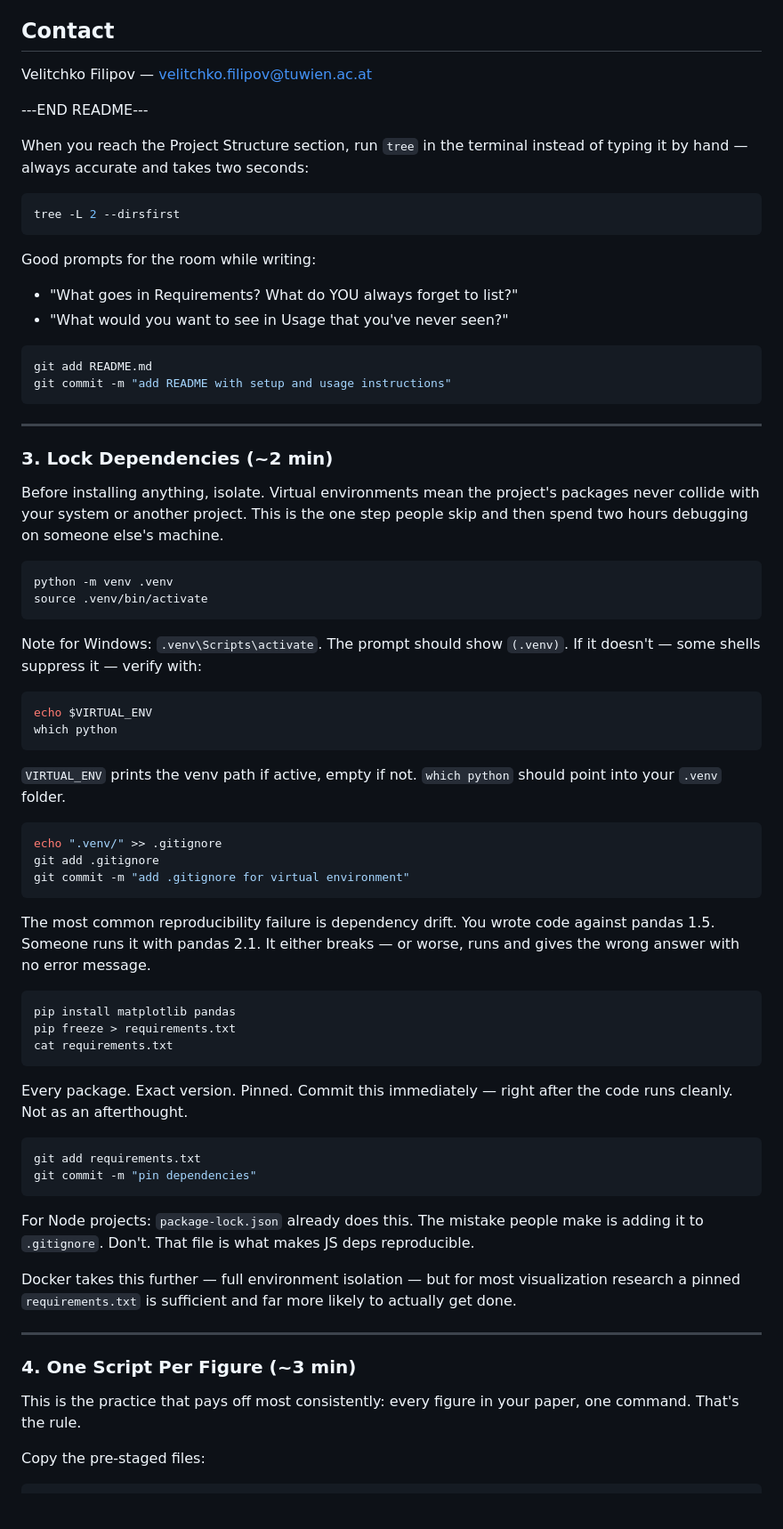
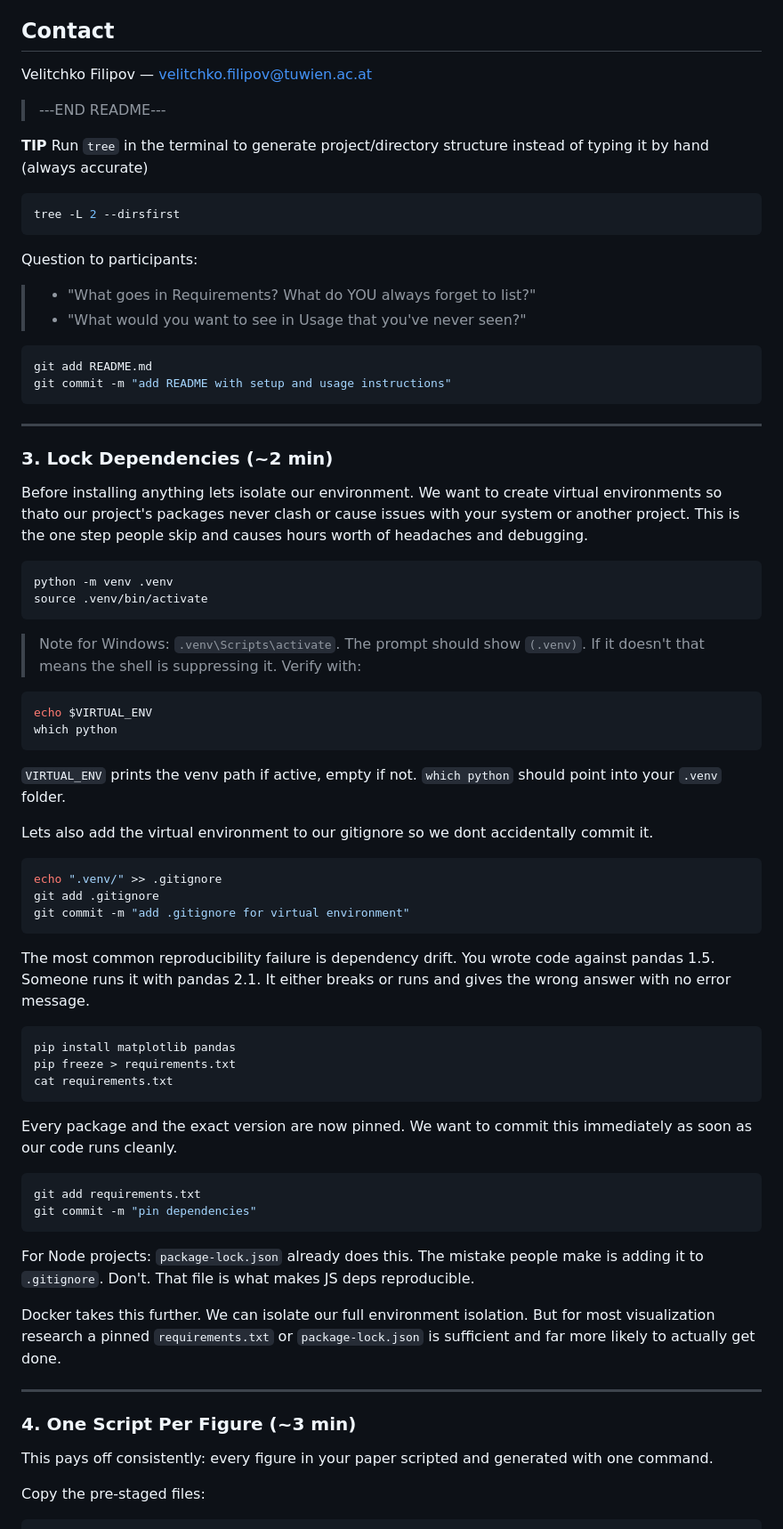
Before and after one commit to velitchko/README.md, a Markdown page: tutorial-materials/part1-reproducible-repo/demo-script.md, the part around one of its changes. Shown at 89% size. GitHub-like rendering; blank space fills up the shorter version.

````diff
--- a/tutorial-materials/part1-reproducible-repo/demo-script.md
+++ b/tutorial-materials/part1-reproducible-repo/demo-script.md
@@ -94,19 +100,20 @@ Describe where data comes from, how to obtain it, any licensing.
 
 ## Contact
 
-Velitchko Filipov — velitchko.filipov@tuwien.ac.at
+Velitchko Filipov — [velitchko.filipov@tuwien.ac.at](mailto:velitchko.filipov@tuwien.ac.at)
 
----END README---
+> ---END README---
 
-When you reach the Project Structure section, run `tree` in the terminal instead of typing it by hand — always accurate and takes two seconds:
+**TIP** Run `tree` in the terminal to generate project/directory structure instead of typing it by hand (always accurate)
 
 ```bash
 tree -L 2 --dirsfirst
 ```
 
-Good prompts for the room while writing:
-- "What goes in Requirements? What do YOU always forget to list?"
-- "What would you want to see in Usage that you've never seen?"
+Question to participants:
+
+> - "What goes in Requirements? What do YOU always forget to list?"
+> - "What would you want to see in Usage that you've never seen?"
 
 ```bash
 git add README.md
@@ -117,14 +124,16 @@ git commit -m "add README with setup and usage instructions"
 
 ### 3. Lock Dependencies (~2 min)
 
-Before installing anything, isolate. Virtual environments mean the project's packages never collide with your system or another project. This is the one step people skip and then spend two hours debugging on someone else's machine.
+Before installing anything lets isolate our environment.
+We want to create virtual environments so thato our project's packages never clash or cause issues with your system or another project.
+This is the one step people skip and causes hours worth of headaches and debugging.
 
 ```bash
 python -m venv .venv
 source .venv/bin/activate
 ```
 
-Note for Windows: `.venv\Scripts\activate`. The prompt should show `(.venv)`. If it doesn't — some shells suppress it — verify with:
+> Note for Windows: `.venv\Scripts\activate`. The prompt should show `(.venv)`. If it doesn't that means the shell is suppressing it. Verify with:
 
 ```bash
 echo $VIRTUAL_ENV
@@ -133,13 +142,15 @@ which python
 
 `VIRTUAL_ENV` prints the venv path if active, empty if not. `which python` should point into your `.venv` folder.
 
+Lets also add the virtual environment to our gitignore so we dont accidentally commit it.
+
 ```bash
 echo ".venv/" >> .gitignore
 git add .gitignore
 git commit -m "add .gitignore for virtual environment"
 ```
 
-The most common reproducibility failure is dependency drift. You wrote code against pandas 1.5. Someone runs it with pandas 2.1. It either breaks — or worse, runs and gives the wrong answer with no error message.
+The most common reproducibility failure is dependency drift. You wrote code against pandas 1.5. Someone runs it with pandas 2.1. It either breaks or runs and gives the wrong answer with no error message.
 
 ```bash
 pip install matplotlib pandas
@@ -147,7 +158,7 @@ pip freeze > requirements.txt
 cat requirements.txt
 ```
 
-Every package. Exact version. Pinned. Commit this immediately — right after the code runs cleanly. Not as an afterthought.
+Every package and the exact version are now pinned. We want to commit this immediately as soon as our code runs cleanly.
 
 ```bash
 git add requirements.txt
@@ -156,13 +167,13 @@ git commit -m "pin dependencies"
 
 For Node projects: `package-lock.json` already does this. The mistake people make is adding it to `.gitignore`. Don't. That file is what makes JS deps reproducible.
 
-Docker takes this further — full environment isolation — but for most visualization research a pinned `requirements.txt` is sufficient and far more likely to actually get done.
+Docker takes this further. We can isolate our full environment isolation. But for most visualization research a pinned `requirements.txt` or `package-lock.json` is sufficient and far more likely to actually get done.
 
 ---
 
 ### 4. One Script Per Figure (~3 min)
 
-This is the practice that pays off most consistently: every figure in your paper, one command. That's the rule.
+This pays off consistently: every figure in your paper scripted and generated with one command.
 
 Copy the pre-staged files:
 
````
Also changed, not shown: other parts of tutorial-materials/part1-reproducible-repo/demo-script.md (+31 -47 lines).
